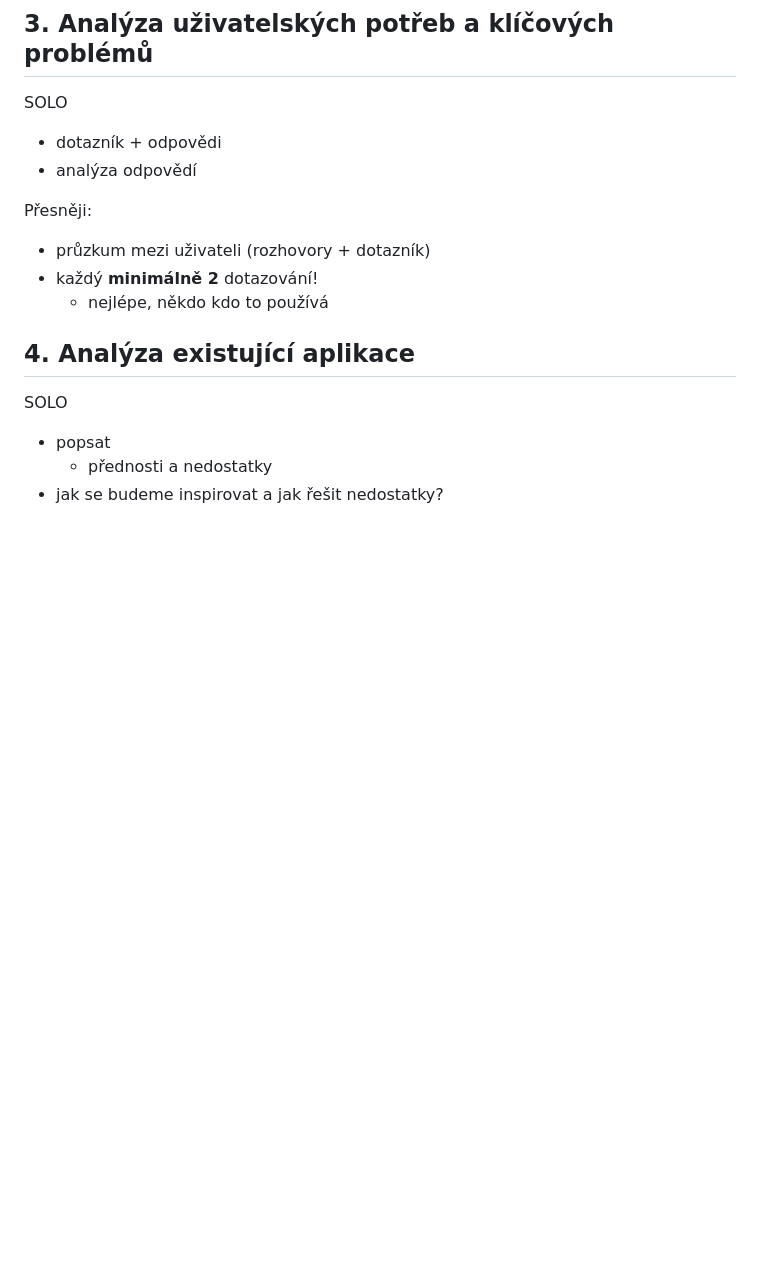
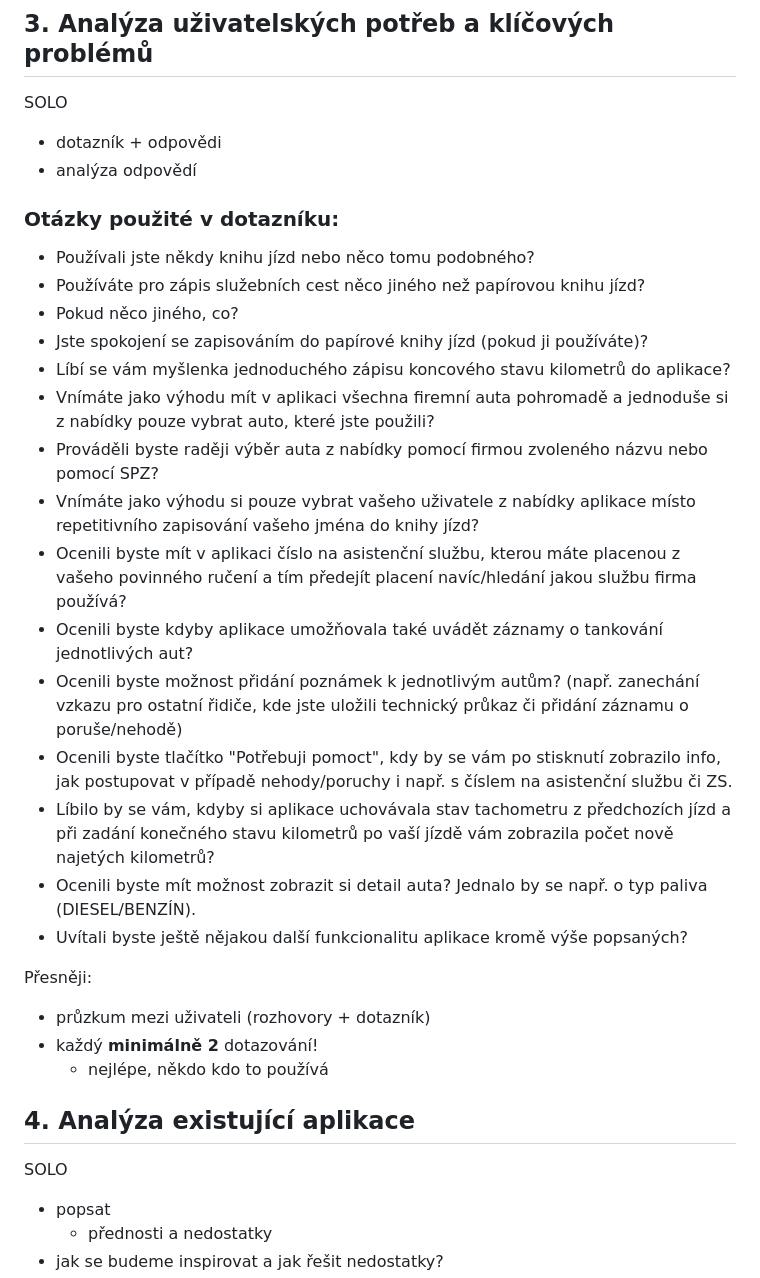
Before and after one commit to fix1t/but-itu-cartrack, a Markdown page: doc/xlogin00_zn.md, the part around the change. GitHub-like rendering; blank space fills up the shorter version.

Commit message:
doc: added questions to the form

```diff
--- a/doc/xlogin00_zn.md
+++ b/doc/xlogin00_zn.md
@@ -53,6 +53,23 @@ Po zhodnocení jsme zvolili variantu firemní aplikace pro efektivní správu j
 
 - dotazník + odpovědi
 - analýza odpovědí
+
+### Otázky použité v dotazníku:
+- Používali jste někdy knihu jízd nebo něco tomu podobného?
+- Používáte pro zápis služebních cest něco jiného než papírovou knihu jízd?
+- Pokud něco jiného, co?
+- Jste spokojení se zapisováním do papírové knihy jízd (pokud ji používáte)?
+- Líbí se vám myšlenka jednoduchého zápisu koncového stavu kilometrů do aplikace?
+- Vnímáte jako výhodu mít v aplikaci všechna firemní auta pohromadě a jednoduše si z nabídky pouze vybrat auto, které jste použili?
+- Prováděli byste raději výběr auta z nabídky pomocí firmou zvoleného názvu nebo pomocí SPZ?
+- Vnímáte jako výhodu si pouze vybrat vašeho uživatele z nabídky aplikace místo repetitivního zapisování vašeho jména do knihy jízd?
+- Ocenili byste mít v aplikaci číslo na asistenční službu, kterou máte placenou z vašeho povinného ručení a tím předejít placení navíc/hledání jakou službu firma používá?
+- Ocenili byste kdyby aplikace umožňovala také uvádět záznamy o tankování jednotlivých aut?
+- Ocenili byste možnost přidání poznámek k jednotlivým autům? (např. zanechání vzkazu pro ostatní řidiče, kde jste uložili technický průkaz či přidání záznamu o poruše/nehodě)
+- Ocenili byste tlačítko "Potřebuji pomoct", kdy by se vám po stisknutí zobrazilo info, jak postupovat v případě nehody/poruchy i např. s číslem na asistenční službu či ZS.
+- Líbilo by se vám, kdyby si aplikace uchovávala stav tachometru z předchozích jízd a při zadání konečného stavu kilometrů po vaší jízdě vám zobrazila počet nově najetých kilometrů?
+- Ocenili byste mít možnost zobrazit si detail auta? Jednalo by se např. o typ paliva (DIESEL/BENZÍN).
+- Uvítali byste ještě nějakou další funkcionalitu aplikace kromě výše popsaných?
 
 Přesněji:
 - průzkum mezi uživateli (rozhovory + dotazník)
```
